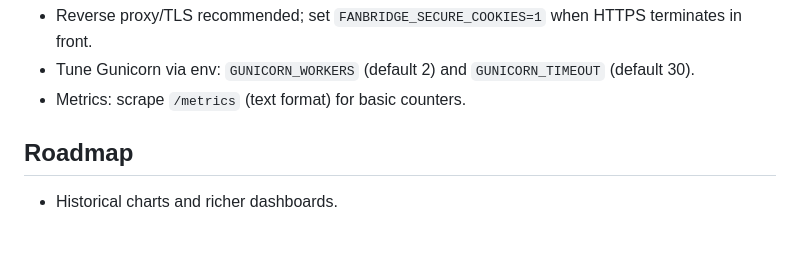
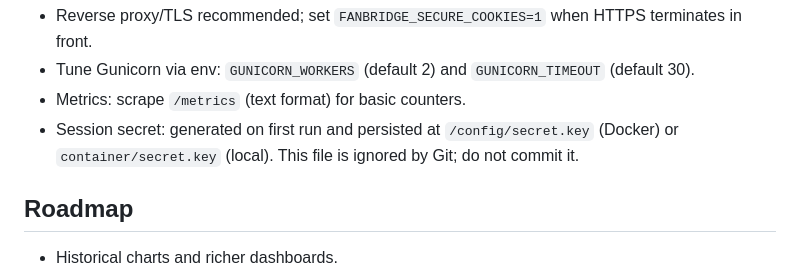
Before and after one commit to RoBro92/fanbridge, a Markdown page: README.md, the part around the change. Rendered like a GitHub page; blank space fills up the shorter version.

Commit message:
docs: note on generated session secret location and ignoring in git

```diff
--- a/README.md
+++ b/README.md
@@ -36,6 +36,7 @@ Production tips:
 - Reverse proxy/TLS recommended; set `FANBRIDGE_SECURE_COOKIES=1` when HTTPS terminates in front.
 - Tune Gunicorn via env: `GUNICORN_WORKERS` (default 2) and `GUNICORN_TIMEOUT` (default 30).
 - Metrics: scrape `/metrics` (text format) for basic counters.
+- Session secret: generated on first run and persisted at `/config/secret.key` (Docker) or `container/secret.key` (local). This file is ignored by Git; do not commit it.
 
 
 ## Roadmap
```
